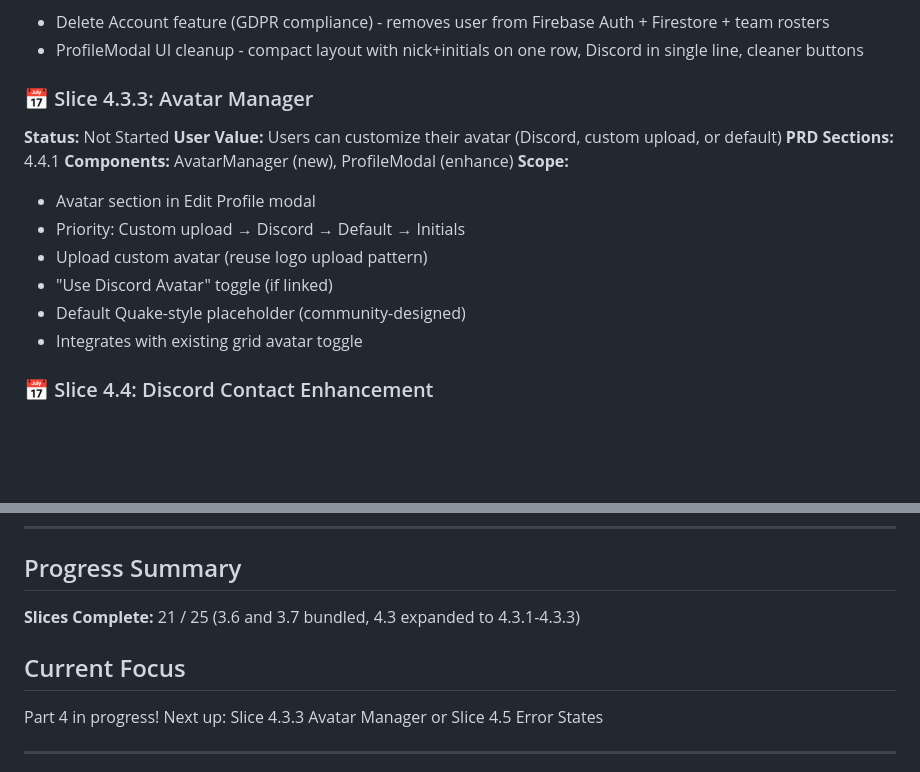
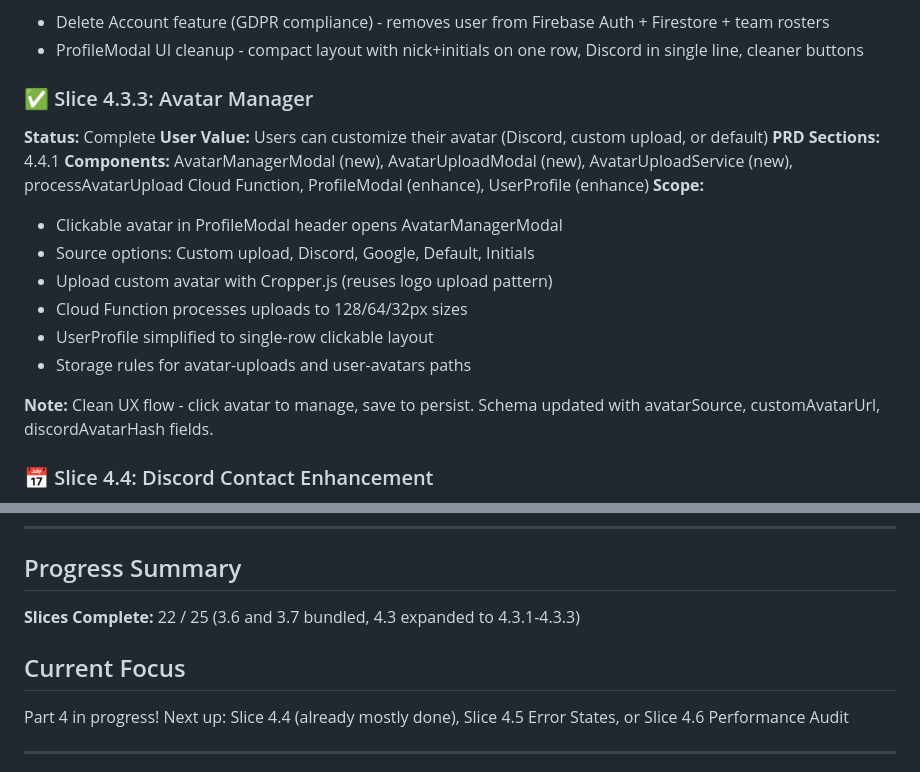
Before and after one commit to ParadokS81/MatchScheduler-firebase11, a Markdown page: context/PROJECT_ROADMAP.md, 2 parts joined by grey strips. GitHub-like rendering; blank space fills up the shorter version.

Commit message:
docs: update roadmap - Slice 4.3.3 complete (22/25)
Co-Authored-By: Claude Opus 4.5 <noreply@anthropic.com>

```diff
--- a/context/PROJECT_ROADMAP.md
+++ b/context/PROJECT_ROADMAP.md
@@ -210,18 +210,20 @@ Detailed specifications in `/context/slices/[slice-name].md`
 - Delete Account feature (GDPR compliance) - removes user from Firebase Auth + Firestore + team rosters
 - ProfileModal UI cleanup - compact layout with nick+initials on one row, Discord in single line, cleaner buttons
 
-### 📅 Slice 4.3.3: Avatar Manager
-**Status:** Not Started
+### ✅ Slice 4.3.3: Avatar Manager
+**Status:** Complete
 **User Value:** Users can customize their avatar (Discord, custom upload, or default)
 **PRD Sections:** 4.4.1
-**Components:** AvatarManager (new), ProfileModal (enhance)
+**Components:** AvatarManagerModal (new), AvatarUploadModal (new), AvatarUploadService (new), processAvatarUpload Cloud Function, ProfileModal (enhance), UserProfile (enhance)
 **Scope:**
-- Avatar section in Edit Profile modal
-- Priority: Custom upload → Discord → Default → Initials
-- Upload custom avatar (reuse logo upload pattern)
-- "Use Discord Avatar" toggle (if linked)
-- Default Quake-style placeholder (community-designed)
-- Integrates with existing grid avatar toggle
+- Clickable avatar in ProfileModal header opens AvatarManagerModal
+- Source options: Custom upload, Discord, Google, Default, Initials
+- Upload custom avatar with Cropper.js (reuses logo upload pattern)
+- Cloud Function processes uploads to 128/64/32px sizes
+- UserProfile simplified to single-row clickable layout
+- Storage rules for avatar-uploads and user-avatars paths
+
+**Note:** Clean UX flow - click avatar to manage, save to persist. Schema updated with avatarSource, customAvatarUrl, discordAvatarHash fields.
 
 ### 📅 Slice 4.4: Discord Contact Enhancement
 **Status:** Partially Complete (via Slice 3.5)
@@ -253,10 +255,10 @@ Detailed specifications in `/context/slices/[slice-name].md`
 ---
 
 ## Progress Summary
-**Slices Complete:** 21 / 25 (3.6 and 3.7 bundled, 4.3 expanded to 4.3.1-4.3.3)
+**Slices Complete:** 22 / 25 (3.6 and 3.7 bundled, 4.3 expanded to 4.3.1-4.3.3)
 
 ## Current Focus
-Part 4 in progress! Next up: Slice 4.3.3 Avatar Manager or Slice 4.5 Error States
+Part 4 in progress! Next up: Slice 4.4 (already mostly done), Slice 4.5 Error States, or Slice 4.6 Performance Audit
 
 ---
 
```
Also changed, not shown: other parts of context/PROJECT_ROADMAP.md (+1 -1 lines).
